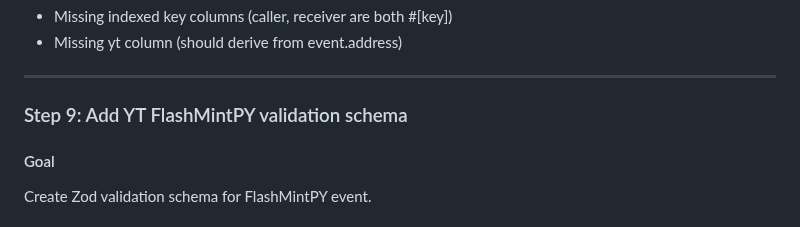
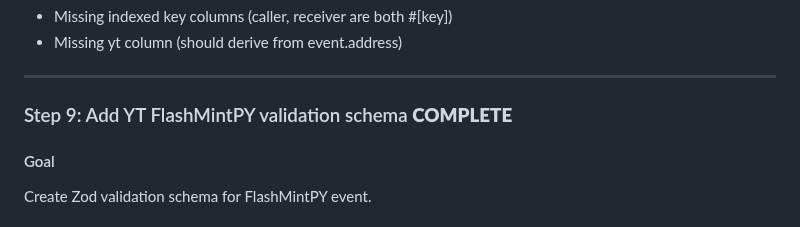
Before and after one commit to ametel01/horizon-starknet, a Markdown page: docs/plans/package-integration-gaps-implementation.md, the part around the change. Rendered like a GitHub page.

Commit message:
Mark Step 9 complete in package integration gaps plan
YT FlashMintPY validation schema has been implemented.

Claude-Transcript: https://gist.github.com/ametel01/90da95f27ea8ed8b9d2361af5ad13aeb

```diff
--- a/docs/plans/package-integration-gaps-implementation.md
+++ b/docs/plans/package-integration-gaps-implementation.md
@@ -211,7 +211,7 @@ grep -q "ytFlashMintPY" packages/indexer/src/schema/index.ts && echo "OK"
 
 ---
 
-### Step 9: Add YT FlashMintPY validation schema
+### Step 9: Add YT FlashMintPY validation schema **COMPLETE**
 
 #### Goal
 Create Zod validation schema for FlashMintPY event.
```
